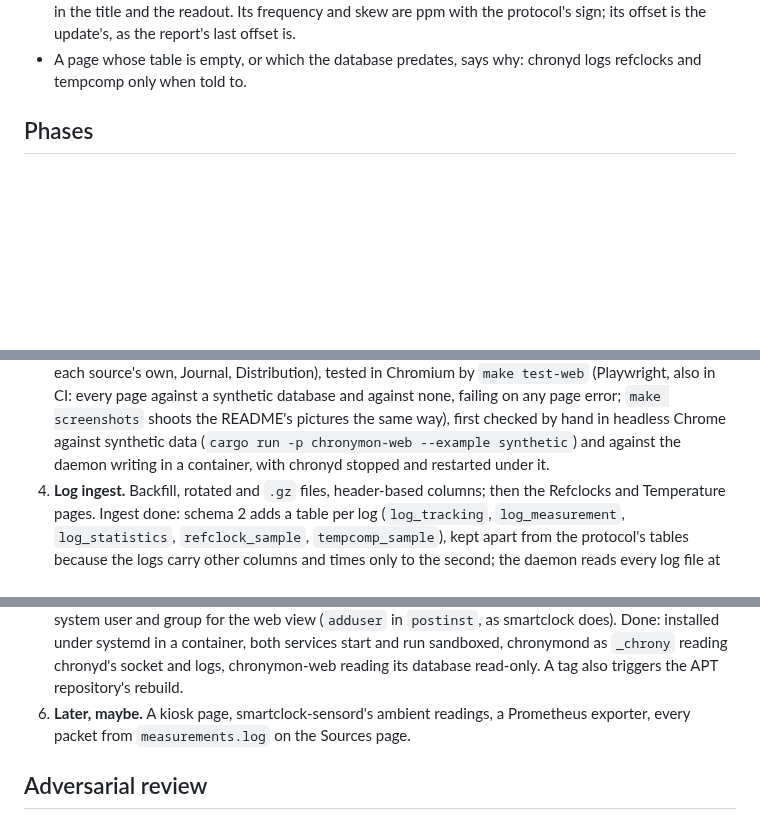
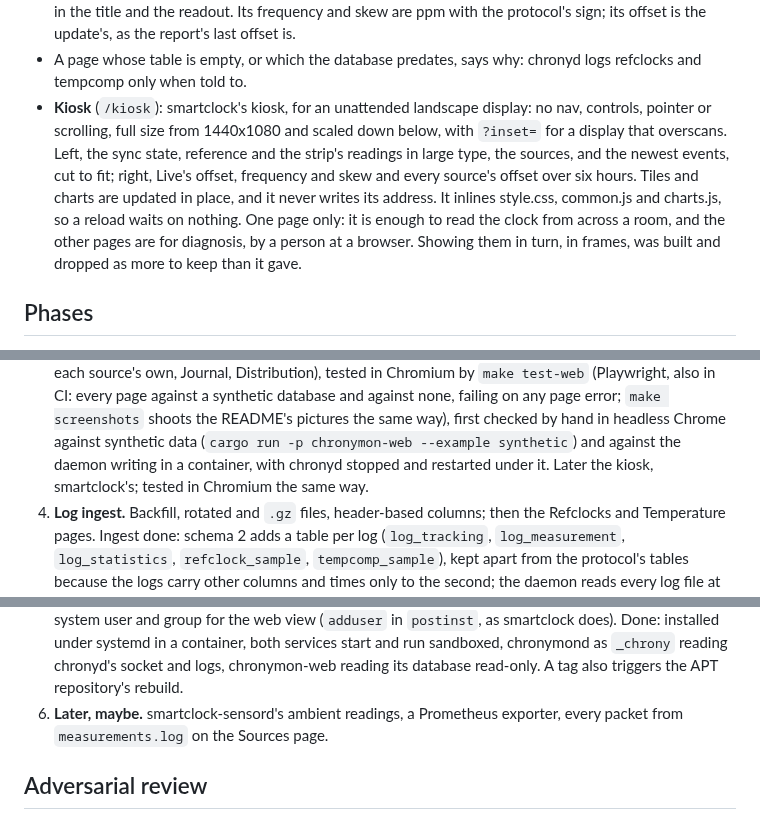
Before and after one commit to charlieh0tel/chronymon, a Markdown page: PLAN.md, 3 parts joined by grey strips. GitHub-like rendering; blank space fills up the shorter version.

```diff
--- a/PLAN.md
+++ b/PLAN.md
@@ -233,6 +233,18 @@ Pages:
   the update's, as the report's last offset is.
 - A page whose table is empty, or which the database predates, says
   why: chronyd logs refclocks and tempcomp only when told to.
+- **Kiosk** (`/kiosk`): smartclock's kiosk, for an unattended
+  landscape display: no nav, controls, pointer or scrolling, full size
+  from 1440x1080 and scaled down below, with `?inset=` for a display
+  that overscans.  Left, the sync state, reference and the strip's
+  readings in large type, the sources, and the newest events, cut to
+  fit; right, Live's offset, frequency and skew and every source's
+  offset over six hours.  Tiles and charts are updated in place, and
+  it never writes its address.  It inlines style.css, common.js and
+  charts.js, so a reload waits on nothing.  One page only: it is
+  enough to read the clock from across a room, and the other pages
+  are for diagnosis, by a person at a browser.  Showing them in turn,
+  in frames, was built and dropped as more to keep than it gave.
 
 ## Phases
 
@@ -269,7 +281,8 @@ Pages:
    against synthetic data
    (`cargo run -p chronymon-web --example synthetic`) and against the
    daemon writing in a container, with chronyd stopped and restarted
-   under it.
+   under it.  Later the kiosk, smartclock's; tested in Chromium the
+   same way.
 4. **Log ingest.**  Backfill, rotated and `.gz` files, header-based
    columns; then the Refclocks and Temperature pages.  Ingest done:
    schema 2 adds a table per log (`log_tracking`, `log_measurement`,
@@ -294,7 +307,7 @@ Pages:
    `_chrony` reading chronyd's socket and logs, chronymon-web reading
    its database read-only.  A tag also triggers the APT repository's
    rebuild.
-6. **Later, maybe.**  A kiosk page, smartclock-sensord's ambient
+6. **Later, maybe.**  smartclock-sensord's ambient
    readings, a Prometheus exporter, every packet from
    `measurements.log` on the Sources page.
 
```
Also changed, not shown: other parts of PLAN.md (+1 -0 lines), README.md (+4 -1 lines), docs/running.md (+14 -0 lines), docs/images/web-kiosk.png (added), 6 other files.
